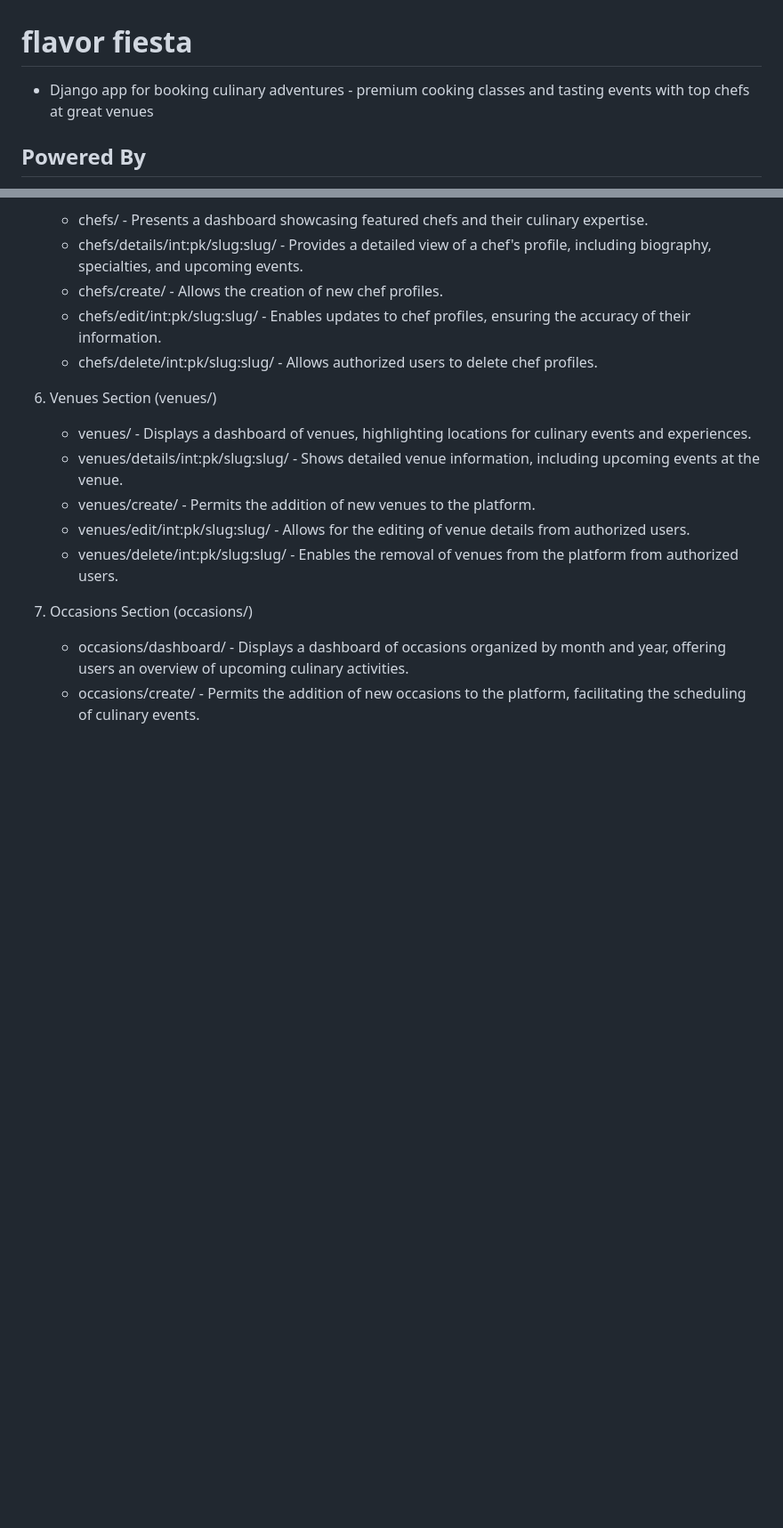
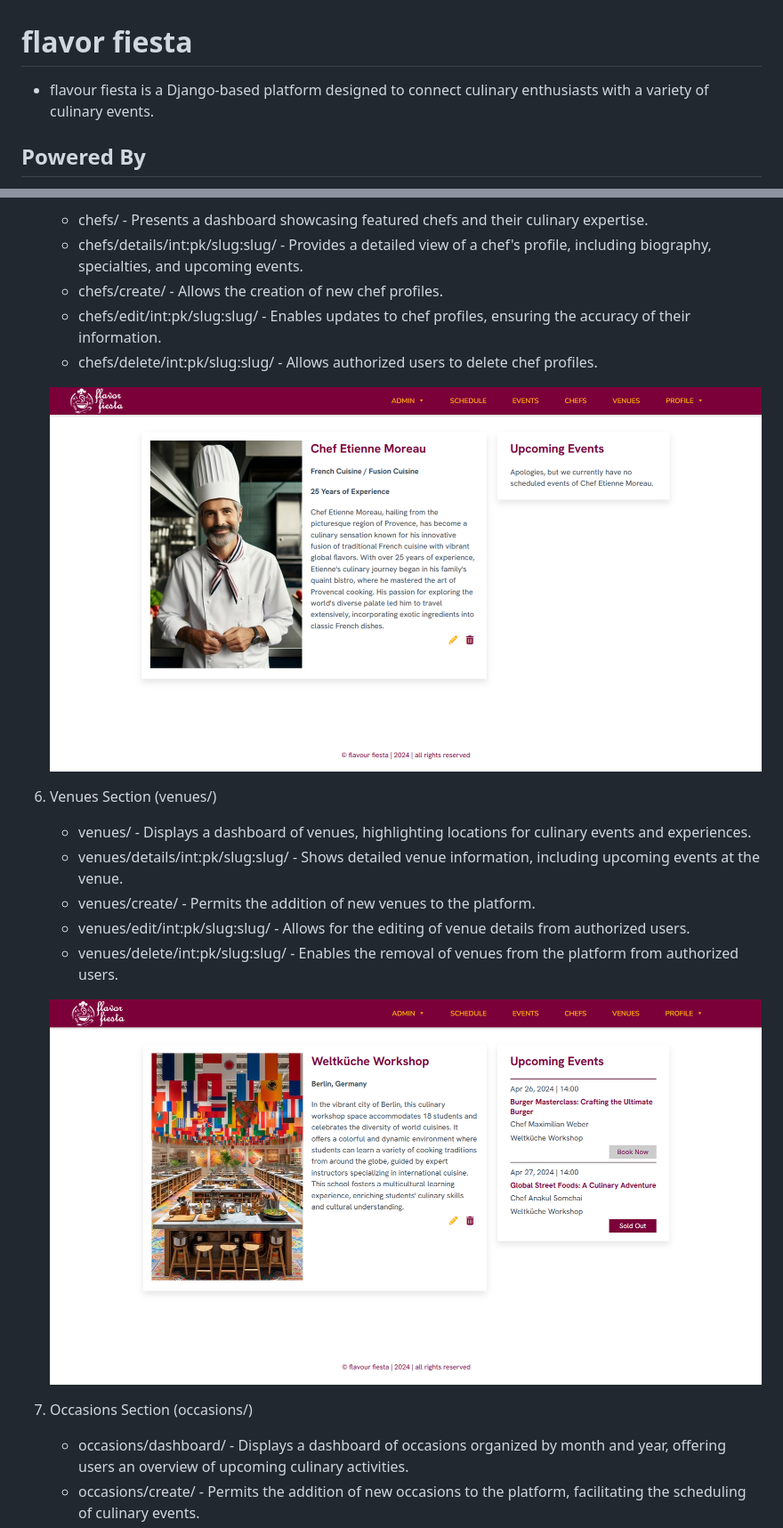
Before and after one commit to svetoslavjonev/flavorfiesta, a Markdown page: README.md, 2 parts joined by grey strips. Shown: that part at 89% size. Rendered like a GitHub page; pictures changed too: screenshots/chefs.png (added), screenshots/venues.png (added); blank space fills up the shorter version.

```diff
--- a/README.md
+++ b/README.md
@@ -1,5 +1,5 @@
 # flavor fiesta
-- Django app for booking culinary adventures - premium cooking classes and tasting events with top chefs at great venues
+- flavour fiesta is a Django-based platform designed to connect culinary enthusiasts with a variety of culinary events.
 
 ## Powered By
 - Python
@@ -53,6 +53,8 @@
 	- chefs/edit/int:pk/slug:slug/ - Enables updates to chef profiles, ensuring the accuracy of their information.
 	- chefs/delete/int:pk/slug:slug/ - Allows authorized users to delete chef profiles.
 
+	![image](screenshots/chefs.png)
+
 7. Venues Section (venues/)
 	- venues/ -  Displays a dashboard of venues, highlighting locations for culinary events and experiences.
 	- venues/details/int:pk/slug:slug/ - Shows detailed venue information, including upcoming events at the venue.
@@ -60,6 +62,8 @@
 	- venues/edit/int:pk/slug:slug/ - Allows for the editing of venue details from authorized users.
 	- venues/delete/int:pk/slug:slug/ - Enables the removal of venues from the platform from authorized users.
 
+	![image](screenshots/venues.png)
+
 8. Occasions Section (occasions/)
     - occasions/dashboard/ - Displays a dashboard of occasions organized by month and year, offering users an overview of upcoming culinary activities.
 	- occasions/create/ - Permits the addition of new occasions to the platform, facilitating the scheduling of culinary events.
```
Also changed, not shown: other parts of README.md (+4 -0 lines), screenshots/booking.png (added), screenshots/occasions.png (added).
